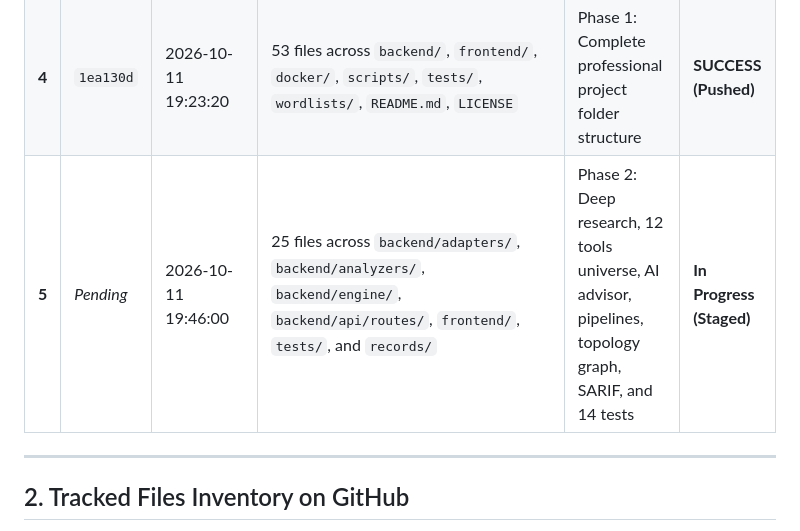
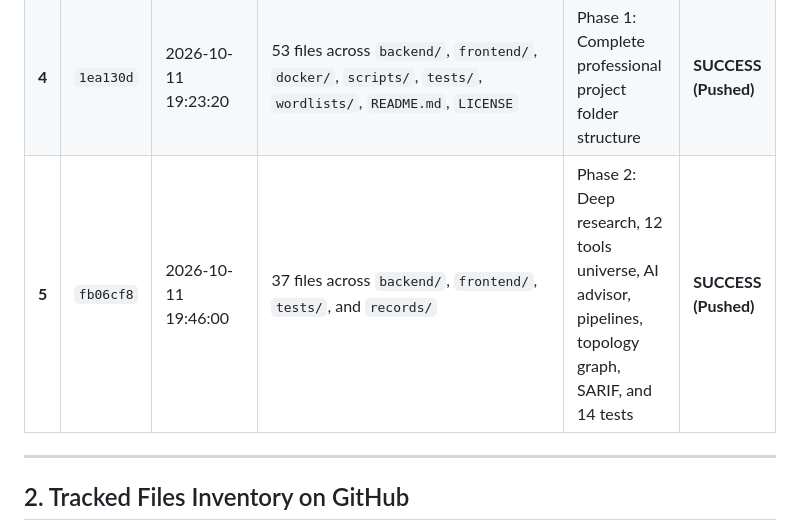
Before and after one commit to kundudiya303-dk/scanet, a Markdown page: records/GITHUB_UPLOAD_TRACKER.md, the part around the change. Drawn GitHub-style.

Commit message:
Finalize commit 5 tracker hash

```diff
--- a/records/GITHUB_UPLOAD_TRACKER.md
+++ b/records/GITHUB_UPLOAD_TRACKER.md
@@ -14,7 +14,8 @@ This document tracks all files, folders, commit hashes, and timestamps pushed to
 | **2** | `382e755` | 2026-10-11 19:08:15 | `records/PROJECT_STEPS_LOG.md`<br>`records/GITHUB_UPLOAD_TRACKER.md` | Add step execution log and GitHub upload tracker | **SUCCESS (Pushed)** |
 | **3** | `f594ed2` | 2026-10-11 19:10:25 | `records/README.md`<br>`records/ARCHITECTURE_DECISIONS.md`<br>`records/TOOL_INTEGRATION_STATUS.md`<br>`records/PROJECT_STEPS_LOG.md`<br>`records/GITHUB_UPLOAD_TRACKER.md` | Add ADR records, tool status matrix, and records index | **SUCCESS (Pushed)** |
 | **4** | `1ea130d` | 2026-10-11 19:23:20 | 53 files across `backend/`, `frontend/`, `docker/`, `scripts/`, `tests/`, `wordlists/`, `README.md`, `LICENSE` | Phase 1: Complete professional project folder structure | **SUCCESS (Pushed)** |
-| **5** | *Pending* | 2026-10-11 19:46:00 | 25 files across `backend/adapters/`, `backend/analyzers/`, `backend/engine/`, `backend/api/routes/`, `frontend/`, `tests/`, and `records/` | Phase 2: Deep research, 12 tools universe, AI advisor, pipelines, topology graph, SARIF, and 14 tests | **In Progress (Staged)** |
+| **5** | `fb06cf8` | 2026-10-11 19:46:00 | 37 files across `backend/`, `frontend/`, `tests/`, and `records/` | Phase 2: Deep research, 12 tools universe, AI advisor, pipelines, topology graph, SARIF, and 14 tests | **SUCCESS (Pushed)** |
+
 
 ---
 
```
